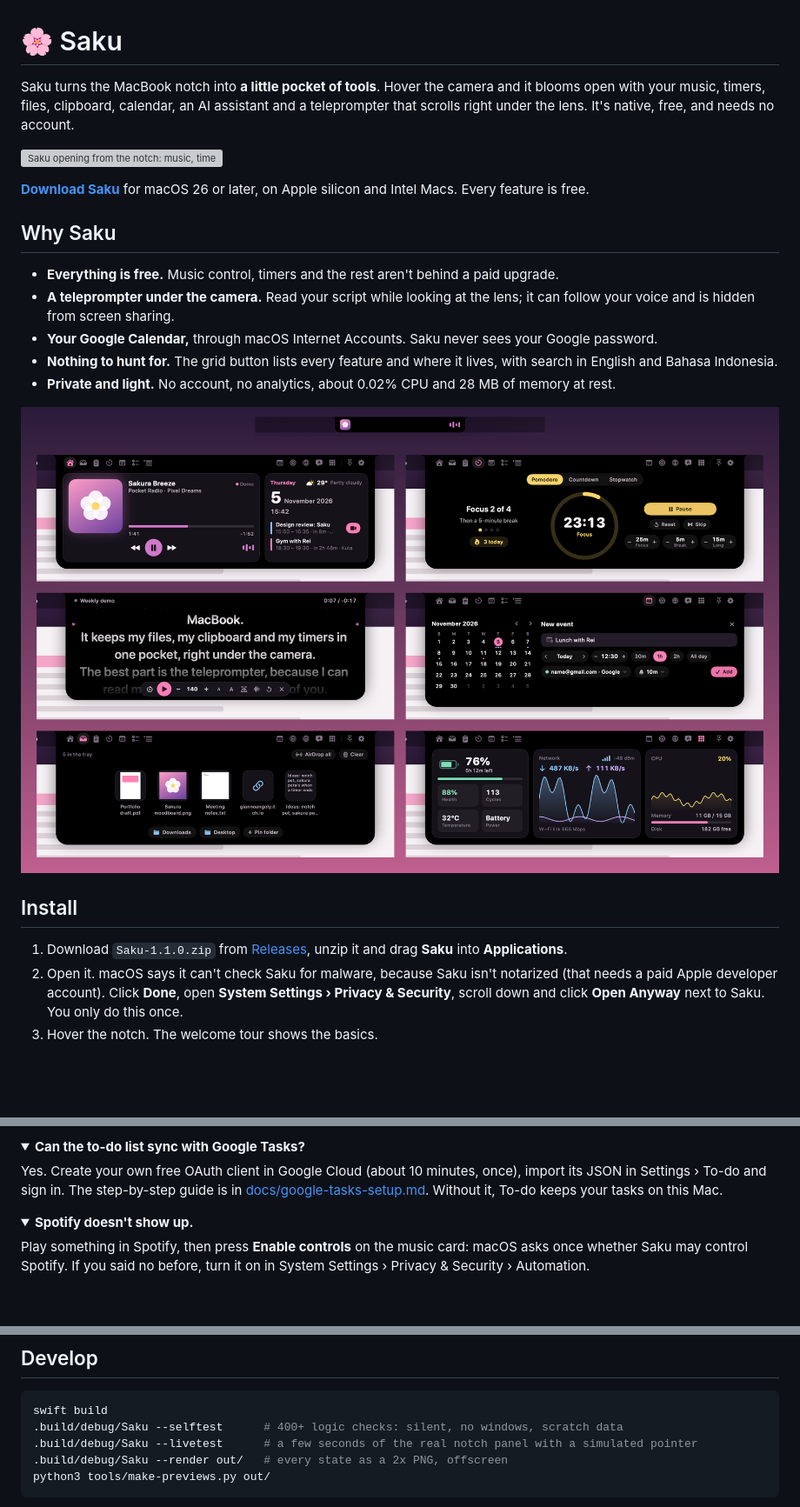
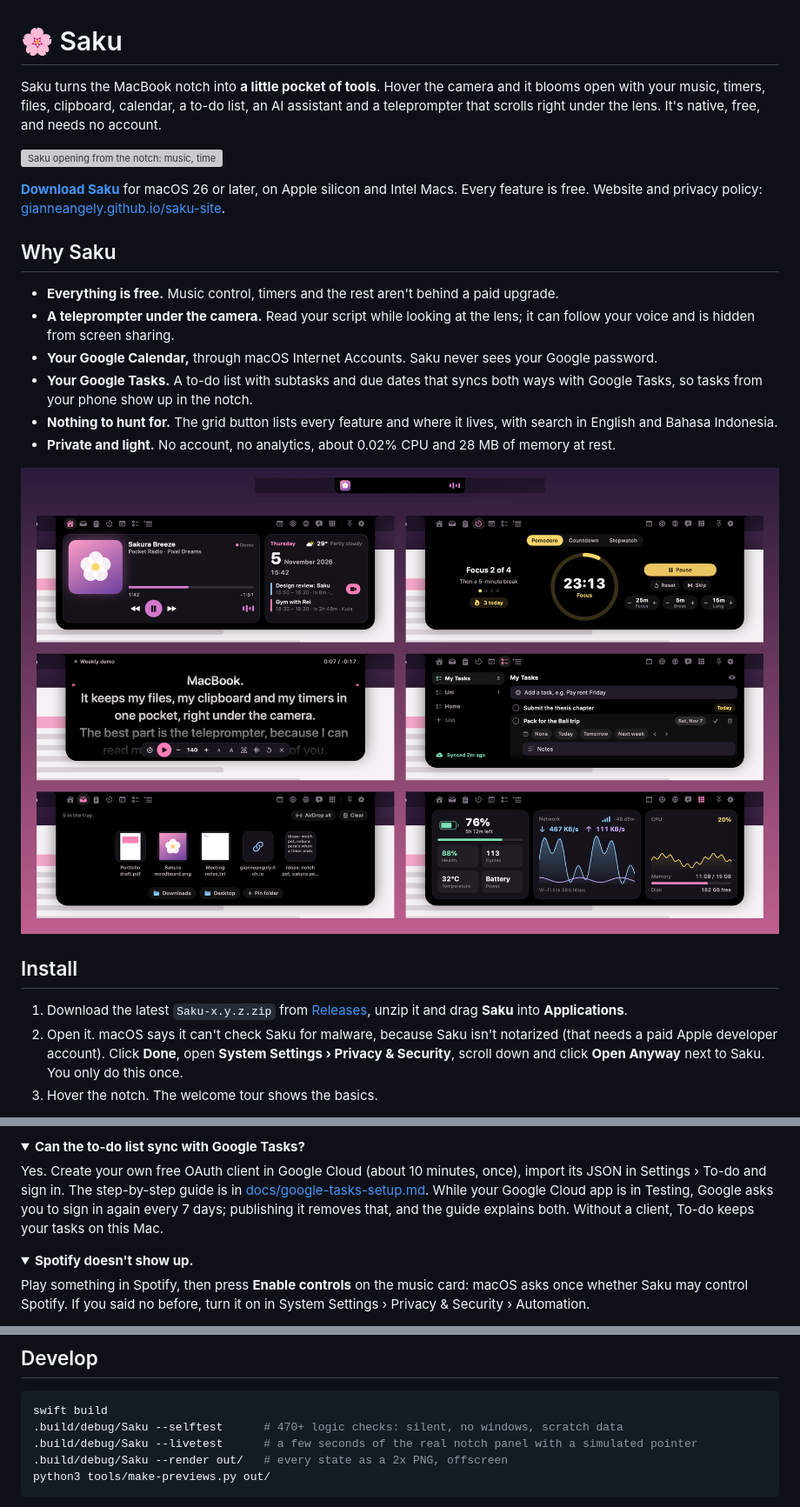
Before and after one commit to GianneAngely/saku, a Markdown page: README.md, 3 parts joined by grey strips. Shown at 87% size. Drawn GitHub-style; pictures changed too: screenshot.png; folded sections open; blank space fills up the shorter version; grey boxes are pictures that could not be loaded.

````diff
--- a/README.md
+++ b/README.md
@@ -1,4 +1,4 @@
 # 🌸 Saku
 
-Saku turns the MacBook notch into **a little pocket of tools**. Hover the camera and it blooms open with your music, timers, files, clipboard, calendar, an AI assistant and a teleprompter that scrolls right under the lens. It's native, free, and needs no account.
+Saku turns the MacBook notch into **a little pocket of tools**. Hover the camera and it blooms open with your music, timers, files, clipboard, calendar, a to-do list, an AI assistant and a teleprompter that scrolls right under the lens. It's native, free, and needs no account.
 
@@ -6,11 +6,12 @@ Saku turns the MacBook notch into **a little pocket of tools**. Hover the camera
 
-**[Download Saku](https://github.com/GianneAngely/saku/releases/latest)** for macOS 26 or later, on Apple silicon and Intel Macs. Every feature is free.
+**[Download Saku](https://github.com/GianneAngely/saku/releases/latest)** for macOS 26 or later, on Apple silicon and Intel Macs. Every feature is free. Website and privacy policy: [gianneangely.github.io/saku-site](https://gianneangely.github.io/saku-site/).
 
 ## Why Saku
 
 - **Everything is free.** Music control, timers and the rest aren't behind a paid upgrade.
 - **A teleprompter under the camera.** Read your script while looking at the lens; it can follow your voice and is hidden from screen sharing.
 - **Your Google Calendar,** through macOS Internet Accounts. Saku never sees your Google password.
+- **Your Google Tasks.** A to-do list with subtasks and due dates that syncs both ways with Google Tasks, so tasks from your phone show up in the notch.
 - **Nothing to hunt for.** The grid button lists every feature and where it lives, with search in English and Bahasa Indonesia.
 - **Private and light.** No account, no analytics, about 0.02% CPU and 28 MB of memory at rest.
 
@@ -18,7 +19,7 @@ Saku turns the MacBook notch into **a little pocket of tools**. Hover the camera
 
 ## Install
 
-1. Download `Saku-1.1.0.zip` from [Releases](https://github.com/GianneAngely/saku/releases/latest), unzip it and drag **Saku** into **Applications**.
+1. Download the latest `Saku-x.y.z.zip` from [Releases](https://github.com/GianneAngely/saku/releases/latest), unzip it and drag **Saku** into **Applications**.
 2. Open it. macOS says it can't check Saku for malware, because Saku isn't notarized (that needs a paid Apple developer account). Click **Done**, open **System Settings › Privacy & Security**, scroll down and click **Open Anyway** next to Saku. You only do this once.
 3. Hover the notch. The welcome tour shows the basics.
 
@@ -139,7 +142,7 @@ Settings › Calendar › **Connect Google Calendar**. macOS opens Internet Acco
 <details>
 <summary><b>Can the to-do list sync with Google Tasks?</b></summary>
 
-Yes. Create your own free OAuth client in Google Cloud (about 10 minutes, once), import its JSON in Settings › To-do and sign in. The step-by-step guide is in [docs/google-tasks-setup.md](docs/google-tasks-setup.md). Without it, To-do keeps your tasks on this Mac.
+Yes. Create your own free OAuth client in Google Cloud (about 10 minutes, once), import its JSON in Settings › To-do and sign in. The step-by-step guide is in [docs/google-tasks-setup.md](docs/google-tasks-setup.md). While your Google Cloud app is in Testing, Google asks you to sign in again every 7 days; publishing it removes that, and the guide explains both. Without a client, To-do keeps your tasks on this Mac.
 </details>
 
 <details>
@@ -164,7 +167,7 @@ Quit Saku from its menu bar icon (the little blossom), then move it to the Trash
 
 ```bash
 swift build
-.build/debug/Saku --selftest      # 400+ logic checks: silent, no windows, scratch data
+.build/debug/Saku --selftest      # 470+ logic checks: silent, no windows, scratch data
 .build/debug/Saku --livetest      # a few seconds of the real notch panel with a simulated pointer
 .build/debug/Saku --render out/   # every state as a 2x PNG, offscreen
 python3 tools/make-previews.py out/
````
Also changed, not shown: other parts of README.md (+4 -2 lines), CHANGELOG.md (+1 -0 lines), SECURITY.md (+1 -1 lines), 1 other file.
